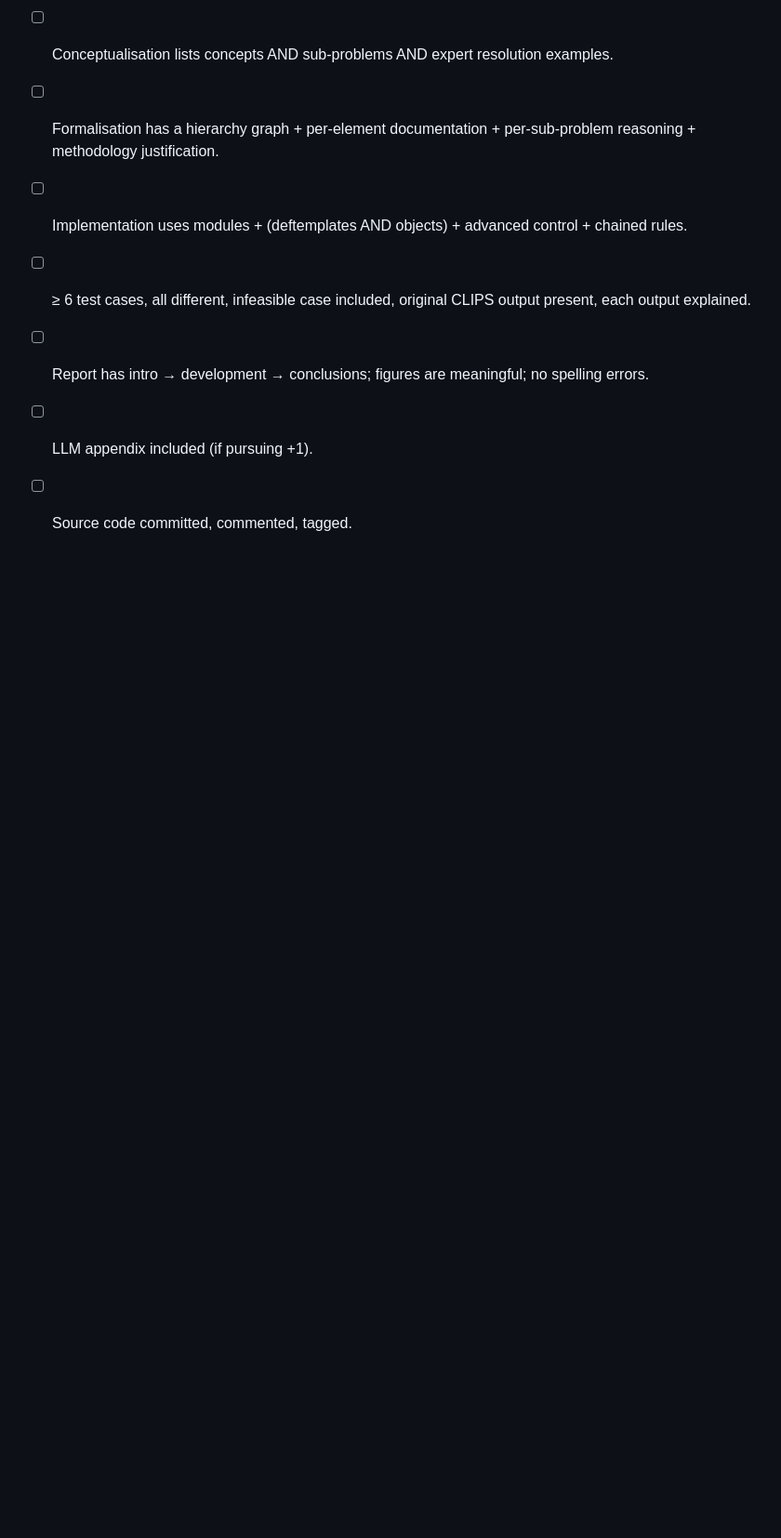
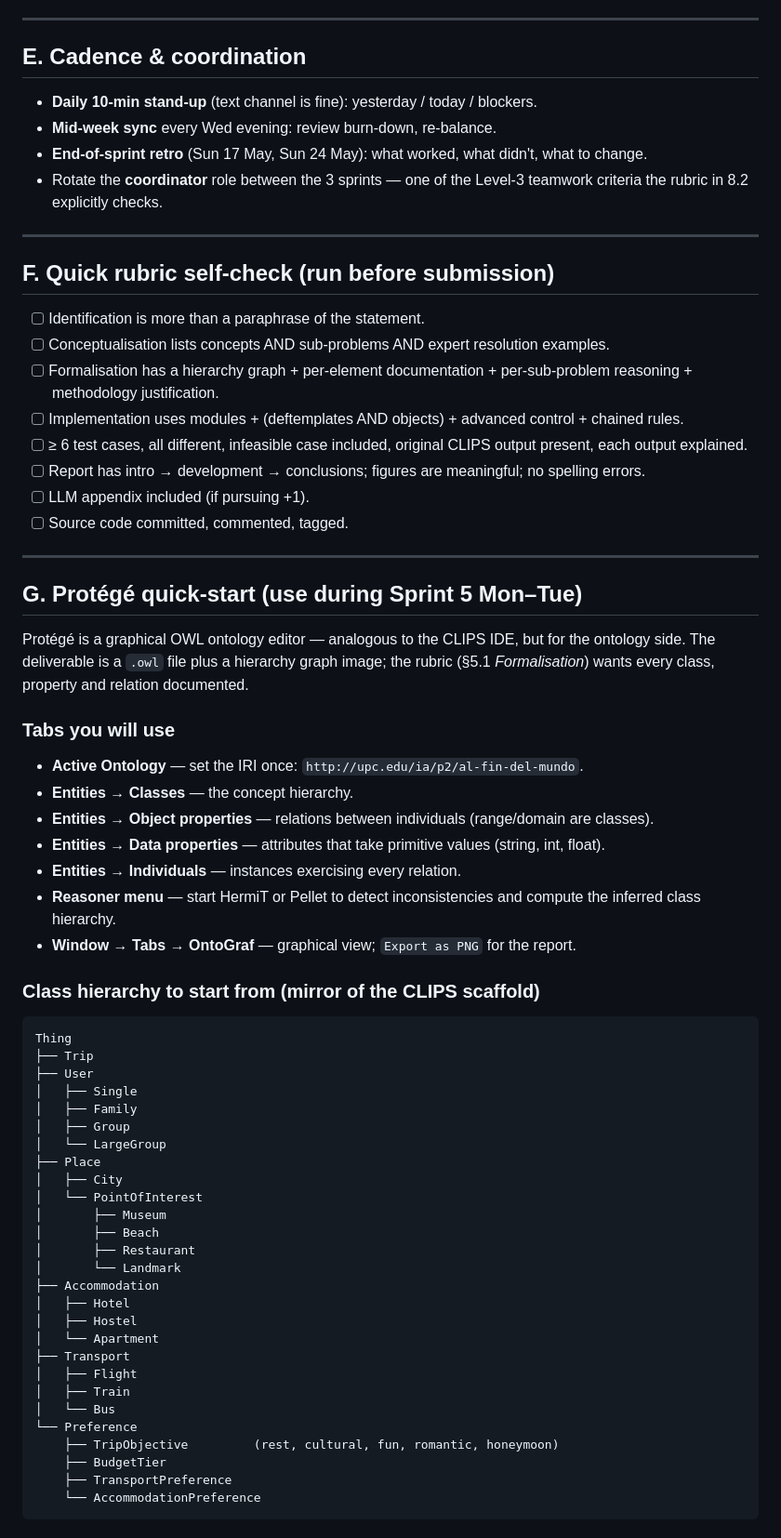
Before and after one commit to Marc-PlanasBosch/IA, a Markdown page: p2/ROADMAP.md, the part around one of its changes. Shown at 93% size. Drawn GitHub-style; blank space fills up the shorter version.

````diff
--- a/p2/ROADMAP.md
+++ b/p2/ROADMAP.md
@@ -121,3 +125,51 @@ Fill in honestly before continuing. If any row is "not started", that is a red f
 - [ ] Report has intro → development → conclusions; figures are meaningful; no spelling errors.
 - [ ] LLM appendix included (if pursuing +1).
 - [ ] Source code committed, commented, tagged.
+
+---
+
+## G. Protégé quick-start (use during Sprint 5 Mon–Tue)
+
+Protégé is a graphical OWL ontology editor — analogous to the CLIPS IDE, but for the ontology side. The deliverable is a `.owl` file plus a hierarchy graph image; the rubric (§5.1 *Formalisation*) wants every class, property and relation documented.
+
+### Tabs you will use
+- **Active Ontology** — set the IRI once: `http://upc.edu/ia/p2/al-fin-del-mundo`.
+- **Entities → Classes** — the concept hierarchy.
+- **Entities → Object properties** — relations between individuals (range/domain are classes).
+- **Entities → Data properties** — attributes that take primitive values (string, int, float).
+- **Entities → Individuals** — instances exercising every relation.
+- **Reasoner menu** — start HermiT or Pellet to detect inconsistencies and compute the inferred class hierarchy.
+- **Window → Tabs → OntoGraf** — graphical view; `Export as PNG` for the report.
+
+### Class hierarchy to start from (mirror of the CLIPS scaffold)
+
+```
+Thing
+├── Trip
+├── User
+│   ├── Single
+│   ├── Family
+│   ├── Group
+│   └── LargeGroup
+├── Place
+│   ├── City
+│   └── PointOfInterest
+│       ├── Museum
+│       ├── Beach
+│       ├── Restaurant
+│       └── Landmark
+├── Accommodation
+│   ├── Hotel
+│   ├── Hostel
+│   └── Apartment
+├── Transport
+│   ├── Flight
+│   ├── Train
+│   └── Bus
+└── Preference
+    ├── TripObjective         (rest, cultural, fun, romantic, honeymoon)
+    ├── BudgetTier
+    ├── TransportPreference
+    └── AccommodationPreference
+```
+
````
Also changed, not shown: other parts of p2/ROADMAP.md (+55 -14 lines).
